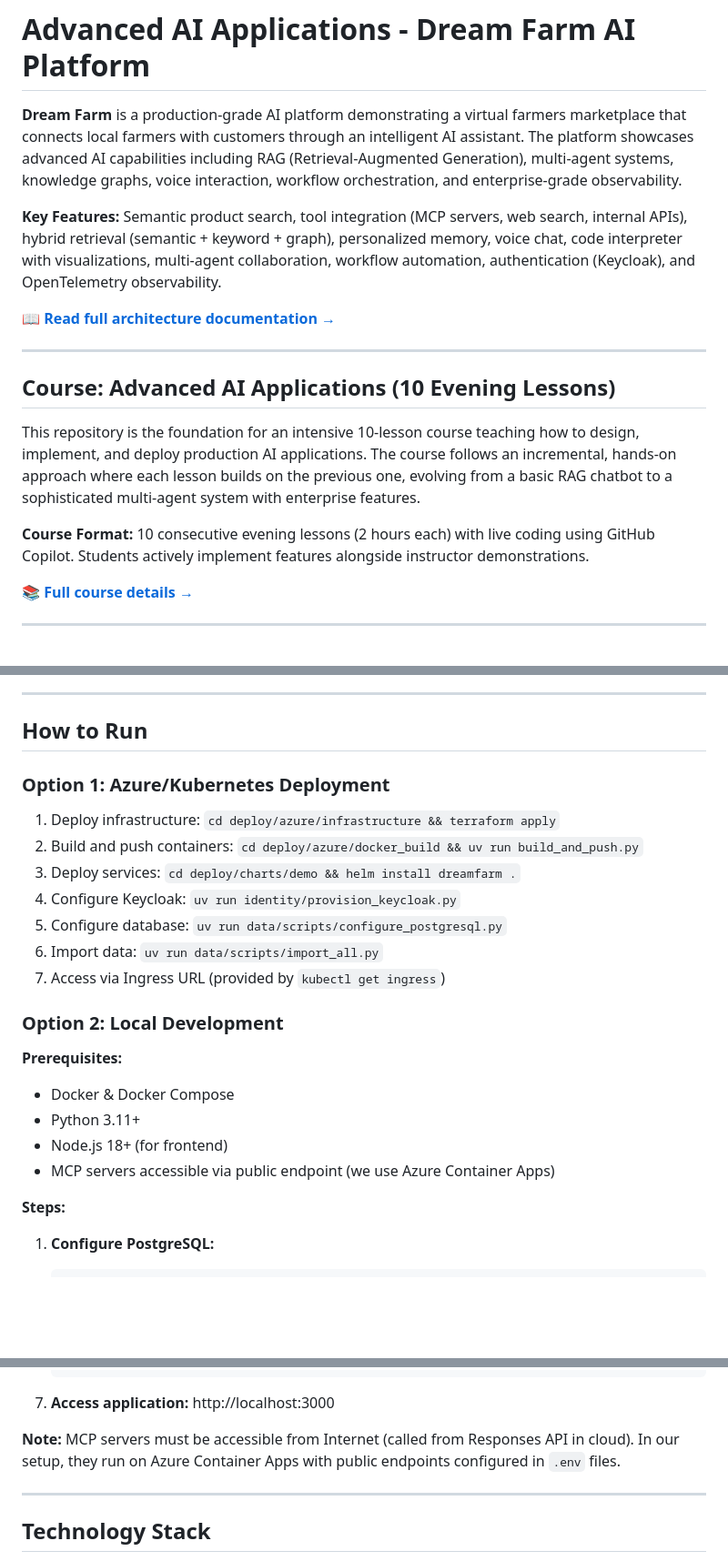
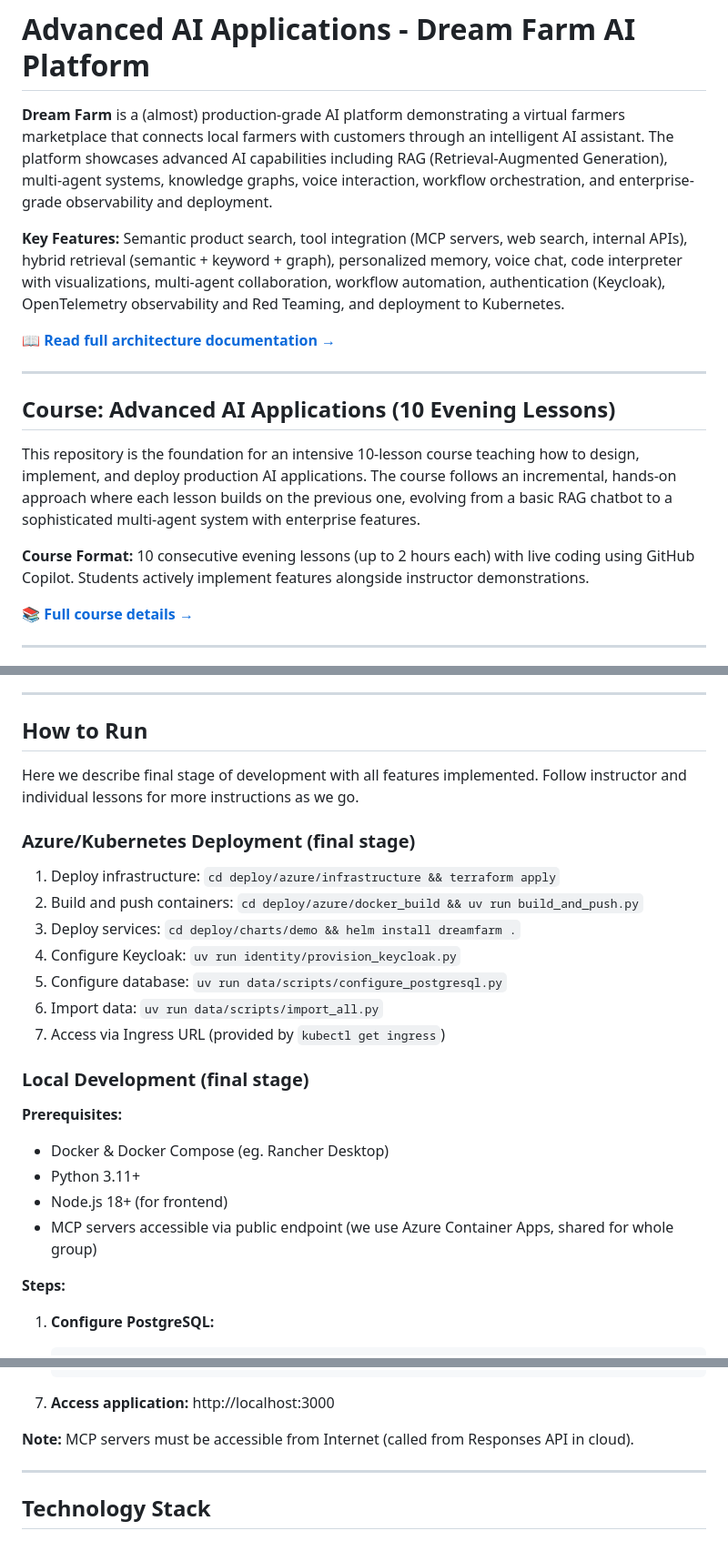
Before and after one commit to omg1492/ai-agents-advanced, a Markdown page: README.md, 3 parts joined by grey strips. Shown at 91% size. Drawn GitHub-style; blank space fills up the shorter version.

Commit message:
main readme
(cherry picked from commit 7b23f7526f7edcb2e54452b11aca91584f94542a)

```diff
--- a/README.md
+++ b/README.md
@@ -1,8 +1,8 @@
 # Advanced AI Applications - Dream Farm AI Platform
 
-**Dream Farm** is a production-grade AI platform demonstrating a virtual farmers marketplace that connects local farmers with customers through an intelligent AI assistant. The platform showcases advanced AI capabilities including RAG (Retrieval-Augmented Generation), multi-agent systems, knowledge graphs, voice interaction, workflow orchestration, and enterprise-grade observability.
+**Dream Farm** is a (almost) production-grade AI platform demonstrating a virtual farmers marketplace that connects local farmers with customers through an intelligent AI assistant. The platform showcases advanced AI capabilities including RAG (Retrieval-Augmented Generation), multi-agent systems, knowledge graphs, voice interaction, workflow orchestration, and enterprise-grade observability and deployment.
 
-**Key Features:** Semantic product search, tool integration (MCP servers, web search, internal APIs), hybrid retrieval (semantic + keyword + graph), personalized memory, voice chat, code interpreter with visualizations, multi-agent collaboration, workflow automation, authentication (Keycloak), and OpenTelemetry observability.
+**Key Features:** Semantic product search, tool integration (MCP servers, web search, internal APIs), hybrid retrieval (semantic + keyword + graph), personalized memory, voice chat, code interpreter with visualizations, multi-agent collaboration, workflow automation, authentication (Keycloak), OpenTelemetry observability and Red Teaming, and deployment to Kubernetes.
 
 📖 **[Read full architecture documentation →](docs/Design.md)**
 
@@ -12,7 +12,7 @@
 
 This repository is the foundation for an intensive 10-lesson course teaching how to design, implement, and deploy production AI applications. The course follows an incremental, hands-on approach where each lesson builds on the previous one, evolving from a basic RAG chatbot to a sophisticated multi-agent system with enterprise features.
 
-**Course Format:** 10 consecutive evening lessons (2 hours each) with live coding using GitHub Copilot. Students actively implement features alongside instructor demonstrations.
+**Course Format:** 10 consecutive evening lessons (up to 2 hours each) with live coding using GitHub Copilot. Students actively implement features alongside instructor demonstrations.
 
 📚 **[Full course details →](docs/README.md)**
 
@@ -46,8 +46,9 @@ Students start from `Lxx-student` branch and work towards the solution shown in
 ---
 
 ## How to Run
+Here we describe final stage of development with all features implemented. Follow instructor and individual lessons for more instructions as we go.
 
-### Option 1: Azure/Kubernetes Deployment
+### Azure/Kubernetes Deployment (final stage)
 
 1. Deploy infrastructure: `cd deploy/azure/infrastructure && terraform apply`
 2. Build and push containers: `cd deploy/azure/docker_build && uv run build_and_push.py`
@@ -57,13 +58,13 @@ Students start from `Lxx-student` branch and work towards the solution shown in
 6. Import data: `uv run data/scripts/import_all.py`
 7. Access via Ingress URL (provided by `kubectl get ingress`)
 
-### Option 2: Local Development
+### Local Development (final stage)
 
 **Prerequisites:**
-- Docker & Docker Compose
+- Docker & Docker Compose (eg. Rancher Desktop)
 - Python 3.11+
 - Node.js 18+ (for frontend)
-- MCP servers accessible via public endpoint (we use Azure Container Apps)
+- MCP servers accessible via public endpoint (we use Azure Container Apps, shared for whole group)
 
 **Steps:**
 
@@ -108,7 +109,7 @@ Students start from `Lxx-student` branch and work towards the solution shown in
 
 7. **Access application:** http://localhost:3000
 
-**Note:** MCP servers must be accessible from Internet (called from Responses API in cloud). In our setup, they run on Azure Container Apps with public endpoints configured in `.env` files.
+**Note:** MCP servers must be accessible from Internet (called from Responses API in cloud).
 
 ---
 
```
